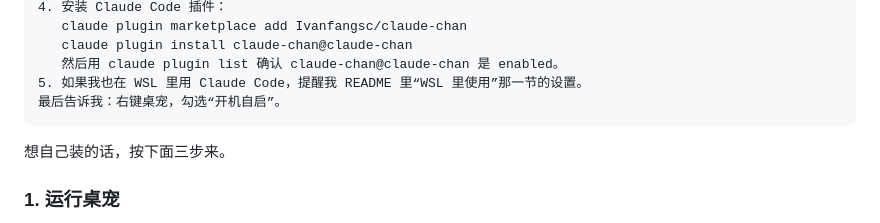
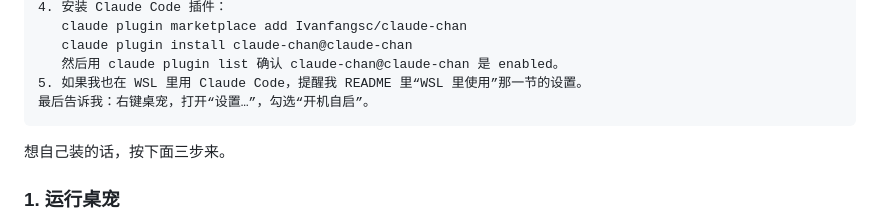
Before and after one commit to Ivanfangsc/claude-chan, a Markdown page: README.md, the part around the change. GitHub-like rendering.

Commit message:
README：开机自启在设置窗口里
Co-Authored-By: Claude Opus 5.5 <noreply@anthropic.com>

````diff
--- a/README.md
+++ b/README.md
@@ -58,7 +58,7 @@ Claude Code 在思考、读代码、写代码、等你确认、做完了、出
    claude plugin install claude-chan@claude-chan
    然后用 claude plugin list 确认 claude-chan@claude-chan 是 enabled。
 5. 如果我也在 WSL 里用 Claude Code，提醒我 README 里“WSL 里使用”那一节的设置。
-最后告诉我：右键桌宠，勾选“开机自启”。
+最后告诉我：右键桌宠，打开“设置…”，勾选“开机自启”。
 ```
 
 想自己装的话，按下面三步来。
````
